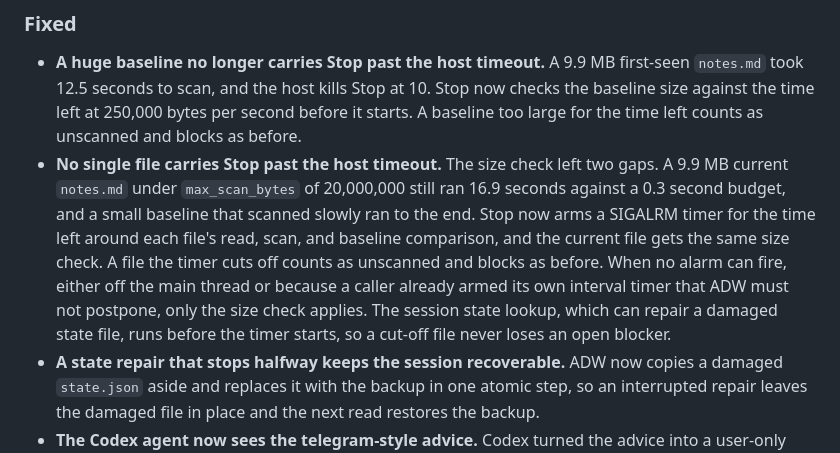
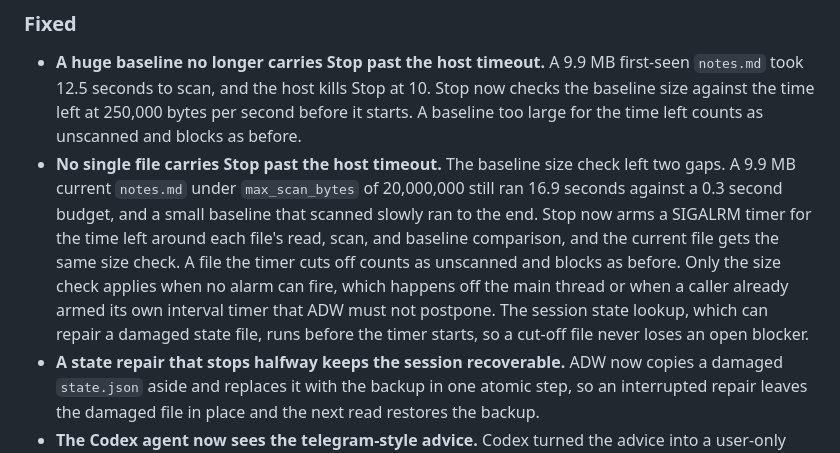
Before and after one commit to michaelheichler/agent-discipline-watcher, a Markdown page: CHANGELOG.md, the part around the change. Drawn GitHub-style.

Commit message:
Lead the timer fallback sentence with its main clause
The review could not find the main clause behind the either/or aside,
and the entry named the size check without saying which one.

```diff
--- a/CHANGELOG.md
+++ b/CHANGELOG.md
@@ -13,7 +13,7 @@
 ### Fixed
 
 - **A huge baseline no longer carries Stop past the host timeout.** A 9.9 MB first-seen `notes.md` took 12.5 seconds to scan, and the host kills Stop at 10. Stop now checks the baseline size against the time left at 250,000 bytes per second before it starts. A baseline too large for the time left counts as unscanned and blocks as before.
-- **No single file carries Stop past the host timeout.** The size check left two gaps. A 9.9 MB current `notes.md` under `max_scan_bytes` of 20,000,000 still ran 16.9 seconds against a 0.3 second budget, and a small baseline that scanned slowly ran to the end. Stop now arms a SIGALRM timer for the time left around each file's read, scan, and baseline comparison, and the current file gets the same size check. A file the timer cuts off counts as unscanned and blocks as before. When no alarm can fire, either off the main thread or because a caller already armed its own interval timer that ADW must not postpone, only the size check applies. The session state lookup, which can repair a damaged state file, runs before the timer starts, so a cut-off file never loses an open blocker.
+- **No single file carries Stop past the host timeout.** The baseline size check left two gaps. A 9.9 MB current `notes.md` under `max_scan_bytes` of 20,000,000 still ran 16.9 seconds against a 0.3 second budget, and a small baseline that scanned slowly ran to the end. Stop now arms a SIGALRM timer for the time left around each file's read, scan, and baseline comparison, and the current file gets the same size check. A file the timer cuts off counts as unscanned and blocks as before. Only the size check applies when no alarm can fire, which happens off the main thread or when a caller already armed its own interval timer that ADW must not postpone. The session state lookup, which can repair a damaged state file, runs before the timer starts, so a cut-off file never loses an open blocker.
 - **A state repair that stops halfway keeps the session recoverable.** ADW now copies a damaged `state.json` aside and replaces it with the backup in one atomic step, so an interrupted repair leaves the damaged file in place and the next read restores the backup.
 - **The Codex agent now sees the telegram-style advice.** Codex turned the advice into a user-only warning, because its Stop hook reaches the model only through a block. Stop now holds the advice, and the next accepted prompt hands it to the agent once as model context. A prompt the gate blocks keeps it for the prompt after. A prompt takes only the whole notes that fit in its 4,096 character context after its own reminders, and the rest wait for the next prompt, so no note arrives cut off.
 - **An edit after an inherited telegram-style run no longer journals the run.** A run counted the first line of the next sentence as its own, so rewriting only that sentence sent the unchanged run to the reviewer. A run now covers exactly the lines of its own sentences.
```
